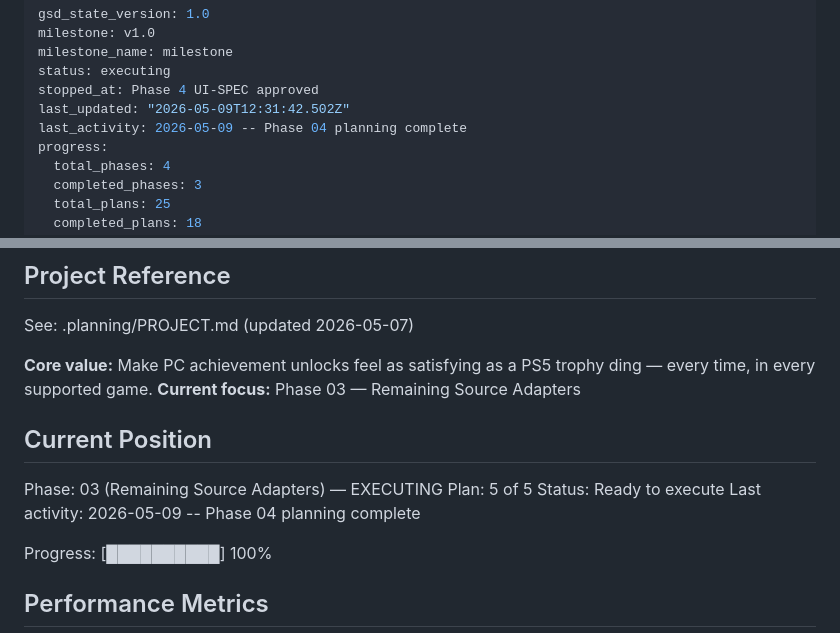
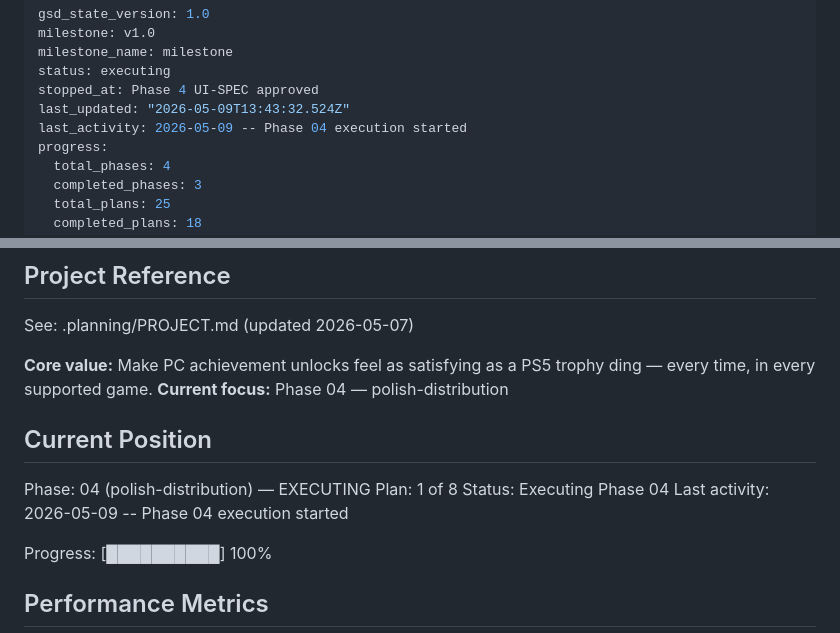
Before and after one commit to ReemX/hallmark, a Markdown page: .planning/STATE.md, 2 parts joined by grey strips. Drawn GitHub-style.

Commit message:
docs(phase-04): update tracking after 04-01a

```diff
--- a/.planning/STATE.md
+++ b/.planning/STATE.md
@@ -4,8 +4,8 @@ milestone: v1.0
 milestone_name: milestone
 status: executing
 stopped_at: Phase 4 UI-SPEC approved
-last_updated: "2026-05-09T12:31:42.502Z"
-last_activity: 2026-05-09 -- Phase 04 planning complete
+last_updated: "2026-05-09T13:43:32.524Z"
+last_activity: 2026-05-09 -- Phase 04 execution started
 progress:
   total_phases: 4
   completed_phases: 3
@@ -21,14 +21,14 @@ progress:
 See: .planning/PROJECT.md (updated 2026-05-07)
 
 **Core value:** Make PC achievement unlocks feel as satisfying as a PS5 trophy ding — every time, in every supported game.
-**Current focus:** Phase 03 — Remaining Source Adapters
+**Current focus:** Phase 04 — polish-distribution
 
 ## Current Position
 
-Phase: 03 (Remaining Source Adapters) — EXECUTING
-Plan: 5 of 5
-Status: Ready to execute
-Last activity: 2026-05-09 -- Phase 04 planning complete
+Phase: 04 (polish-distribution) — EXECUTING
+Plan: 1 of 8
+Status: Executing Phase 04
+Last activity: 2026-05-09 -- Phase 04 execution started
 
 Progress: [██████████] 100%
 
```
Also changed, not shown: .planning/ROADMAP.md (+1 -1 lines).
